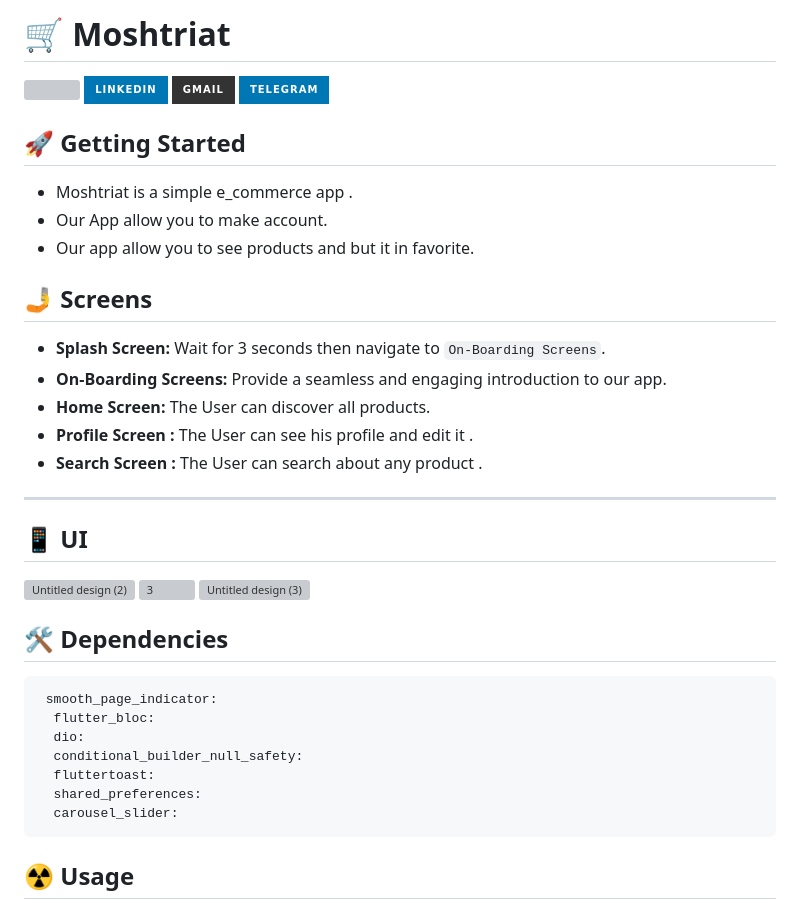
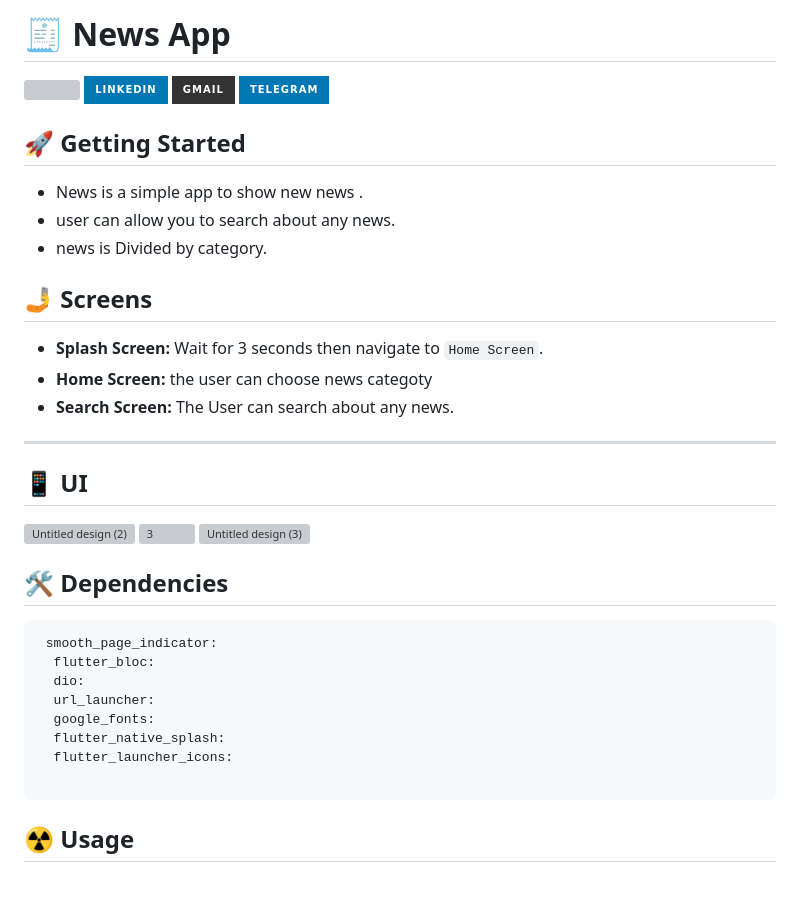
Before and after one commit to mohamedelbaz50/news, a Markdown page: README.md, the part around the change. Drawn GitHub-style; badges without logos; blank space fills up the shorter version; grey boxes are pictures that could not be loaded.

````diff
--- a/README.md
+++ b/README.md
@@ -1,4 +1,4 @@
-# 🛒 Moshtriat
+# 🧾 News App
 
 <div align="start">
      <a href="https://api.visitorbadge.io/api/visitors?path=Moshtriat&label=People%20who%20visited%20this%20page&countColor=%23263759" target="_blank">
@@ -24,17 +24,16 @@
 
 ## 🚀 Getting Started
 
-- Moshtriat is a simple e_commerce app .
-- Our App allow you to make account.
-- Our app allow you to see products and but it in favorite.
+- News is a simple app to show new news  .
+- user can allow you to search about any news.
+- news is Divided by category.
 
 ## 🤳 Screens
 
-- **Splash Screen:** Wait for 3 seconds then navigate to `On-Boarding Screens`.
-- **On-Boarding Screens:** Provide a seamless and engaging introduction to our app.
-- **Home Screen:** The User can discover all products.
-- **Profile Screen :**  The User can see his profile and edit it .
-- **Search Screen :**  The User can search about any product .
+- **Splash Screen:** Wait for 3 seconds then navigate to `Home Screen`.
+- **Home Screen:** the user can choose news categoty
+- **Search Screen:** The User can search about any news.
+
 
 <hr>
 <h3>
@@ -66,10 +65,11 @@
  smooth_page_indicator:
   flutter_bloc:
   dio:
-  conditional_builder_null_safety:
-  fluttertoast:
-  shared_preferences:
-  carousel_slider:
+  url_launcher:
+  google_fonts:
+  flutter_native_splash:
+  flutter_launcher_icons:
+
 ```
 
 ## ☢️ Usage
````
